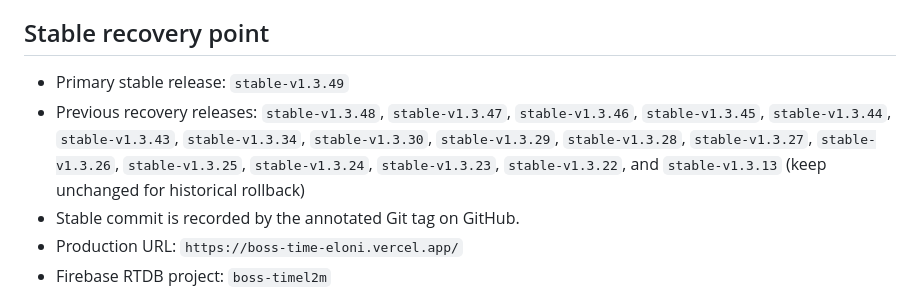
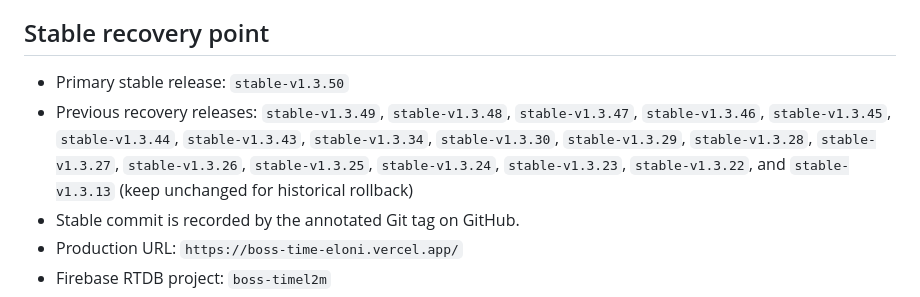
Before and after one commit to tinnakornid2/Boss-time, a Markdown page: AGENTS.md, the part around the change. Rendered like a GitHub page.

Commit message:
v1.3.50: mark stable-v1.3.50 as primary recovery point
Co-Authored-By: Claude Opus 5.5 <noreply@anthropic.com>
Claude-Session: https://claude.ai/code/session_01WdPKfNCLxEo5LLomhEB9gR

```diff
--- a/AGENTS.md
+++ b/AGENTS.md
@@ -4,8 +4,8 @@ Read this file completely before changing the project. This is a production boss
 
 ## Stable recovery point
 
-- Primary stable release: `stable-v1.3.49`
-- Previous recovery releases: `stable-v1.3.48`, `stable-v1.3.47`, `stable-v1.3.46`, `stable-v1.3.45`, `stable-v1.3.44`, `stable-v1.3.43`, `stable-v1.3.34`, `stable-v1.3.30`, `stable-v1.3.29`, `stable-v1.3.28`, `stable-v1.3.27`, `stable-v1.3.26`, `stable-v1.3.25`, `stable-v1.3.24`, `stable-v1.3.23`, `stable-v1.3.22`, and `stable-v1.3.13` (keep unchanged for historical rollback)
+- Primary stable release: `stable-v1.3.50`
+- Previous recovery releases: `stable-v1.3.49`, `stable-v1.3.48`, `stable-v1.3.47`, `stable-v1.3.46`, `stable-v1.3.45`, `stable-v1.3.44`, `stable-v1.3.43`, `stable-v1.3.34`, `stable-v1.3.30`, `stable-v1.3.29`, `stable-v1.3.28`, `stable-v1.3.27`, `stable-v1.3.26`, `stable-v1.3.25`, `stable-v1.3.24`, `stable-v1.3.23`, `stable-v1.3.22`, and `stable-v1.3.13` (keep unchanged for historical rollback)
 - Stable commit is recorded by the annotated Git tag on GitHub.
 - Production URL: `https://boss-time-eloni.vercel.app/`
 - Firebase RTDB project: `boss-timel2m`
```
